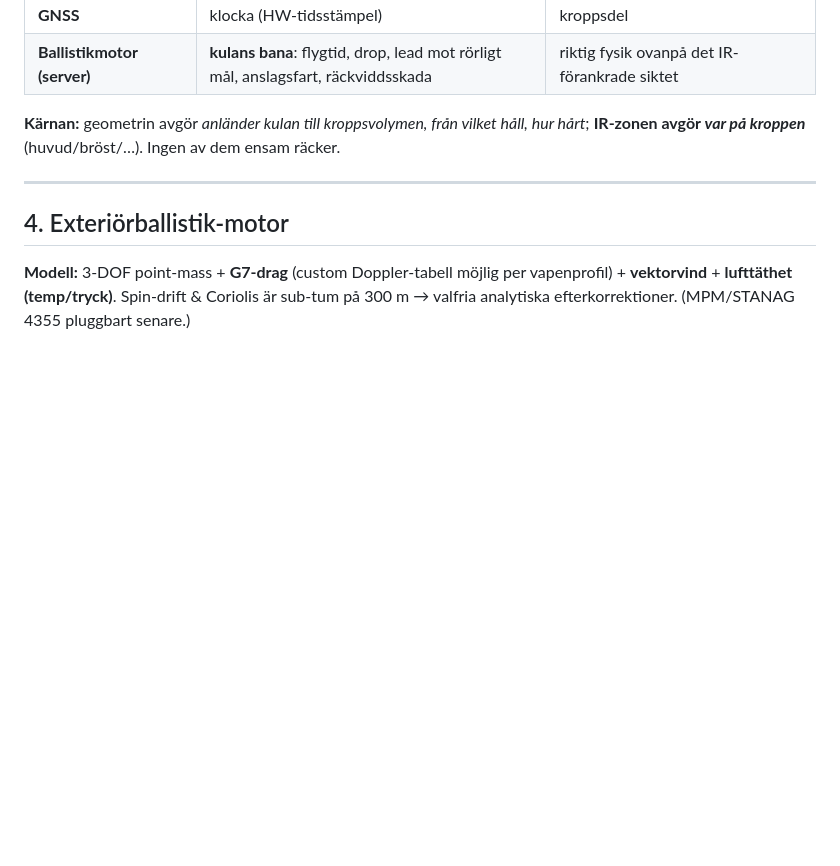
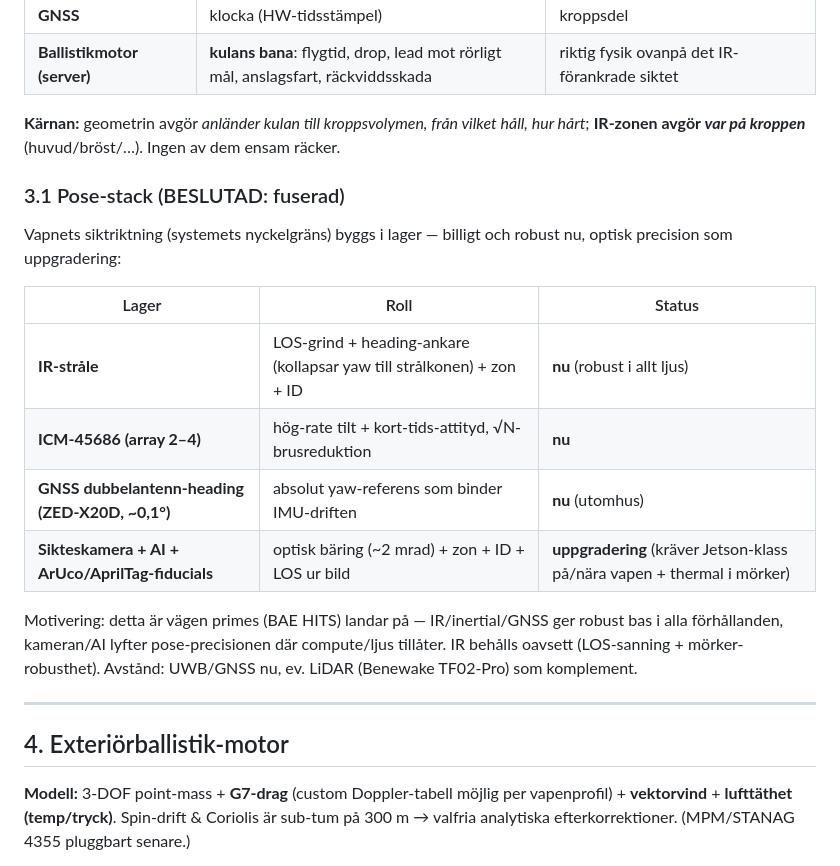
Before and after one commit to robinandreeklund-collab/Strilas, a Markdown page: docs/level3-ballistic-architecture.md, the part around the change. Drawn GitHub-style; blank space fills up the shorter version.

Commit message:
Lock fused pose architecture for Level 3
Decision: fused pose stack. IR beam (LOS + heading anchor + zone + ID) +
ICM-45686 array (high-rate tilt) + GNSS dual-antenna heading (ZED-X20D,
~0.1deg absolute yaw) now; camera+AI+fiducials (optical bearing ~2mrad +
zone + ID) as the pose/zone upgrade. Mirrors BAE HITS: robust inertial/IR/
GNSS base in all conditions, optical AI lifts precision where compute/light
allow. IR retained regardless for LOS truth + darkness robustness.

```diff
--- a/docs/level3-ballistic-architecture.md
+++ b/docs/level3-ballistic-architecture.md
@@ -48,6 +48,19 @@ Mål-tolerans (max siktfel för att landa på kroppen): torso ±0,48° @30 m, **
 | **Ballistikmotor (server)** | **kulans bana**: flygtid, drop, lead mot rörligt mål, anslagsfart, räckviddsskada | riktig fysik ovanpå det IR-förankrade siktet |
 
 **Kärnan:** geometrin avgör *anländer kulan till kroppsvolymen, från vilket håll, hur hårt*; **IR-zonen avgör *var på kroppen*** (huvud/bröst/…). Ingen av dem ensam räcker.
+
+### 3.1 Pose-stack (BESLUTAD: fuserad)
+
+Vapnets siktriktning (systemets nyckelgräns) byggs i lager — billigt och robust nu, optisk precision som uppgradering:
+
+| Lager | Roll | Status |
+|---|---|---|
+| **IR-stråle** | LOS-grind + heading-ankare (kollapsar yaw till strålkonen) + zon + ID | **nu** (robust i allt ljus) |
+| **ICM-45686 (array 2–4)** | hög-rate tilt + kort-tids-attityd, √N-brusreduktion | **nu** |
+| **GNSS dubbelantenn-heading (ZED-X20D, ~0,1°)** | absolut yaw-referens som binder IMU-driften | **nu** (utomhus) |
+| **Sikteskamera + AI + ArUco/AprilTag-fiducials** | optisk bäring (~2 mrad) + zon + ID + LOS ur bild | **uppgradering** (kräver Jetson-klass på/nära vapen + thermal i mörker) |
+
+Motivering: detta är vägen primes (BAE HITS) landar på — IR/inertial/GNSS ger robust bas i alla förhållanden, kameran/AI lyfter pose-precisionen där compute/ljus tillåter. IR behålls oavsett (LOS-sanning + mörker-robusthet). Avstånd: UWB/GNSS nu, ev. LiDAR (Benewake TF02-Pro) som komplement.
 
 ---
 
```
